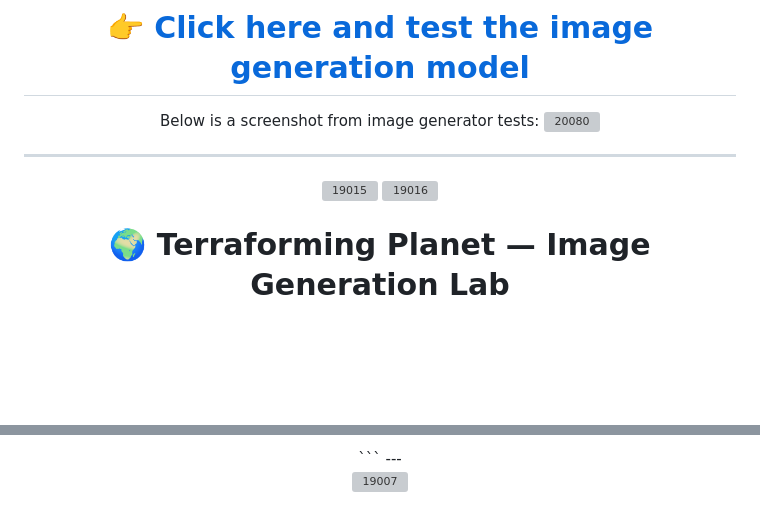
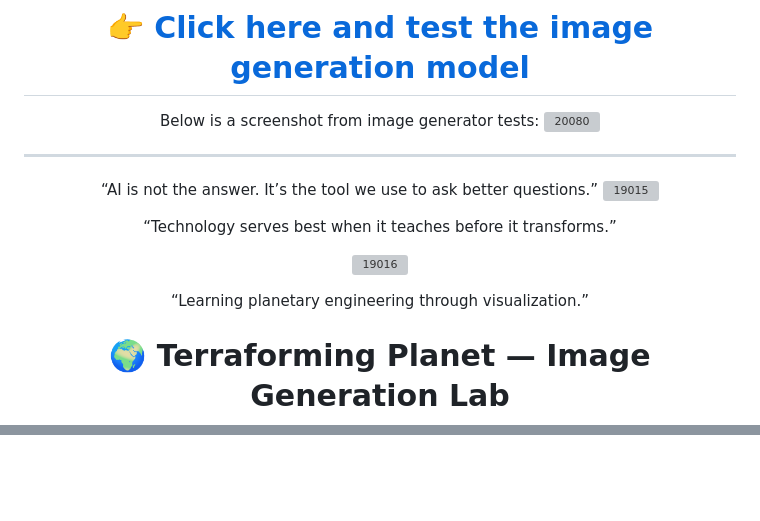
Before and after one commit to Terraforming-Planet/demo-repository, a Markdown page: README.md, 2 parts joined by grey strips. GitHub-like rendering; blank space fills up the shorter version; grey boxes are pictures that could not be loaded.

Commit message:
Update README with improved quotes and formatting
Corrected punctuation and spacing in quotes, added new quotes about AI and technology, and updated the section header.

````diff
--- a/README.md
+++ b/README.md
@@ -35,8 +35,14 @@ Below is a screenshot from image generator tests:
 
 
 ---
+“AI is not the answer. It’s the tool we use to ask better questions.”
 ![19015](https://github.com/user-attachments/assets/3fedf0de-4cd0-4a0e-8027-e0040766d161)
+
+“Technology serves best when it teaches before it transforms.”
+
 ![19016](https://github.com/user-attachments/assets/15987542-6909-4c09-817d-4072d132d423)
+
+“Learning planetary engineering through visualization.”
 
 # 🌍 Terraforming Planet — Image Generation Lab
 
@@ -395,7 +402,3 @@ coherent framing and perspective.
 
 
 </details>
-```
----
-
-![19007](https://github.com/user-attachments/assets/3c5fcd24-ce11-4420-933b-4900971c8d04)
````
Also changed, not shown: other parts of README.md (+2 -1 lines).
